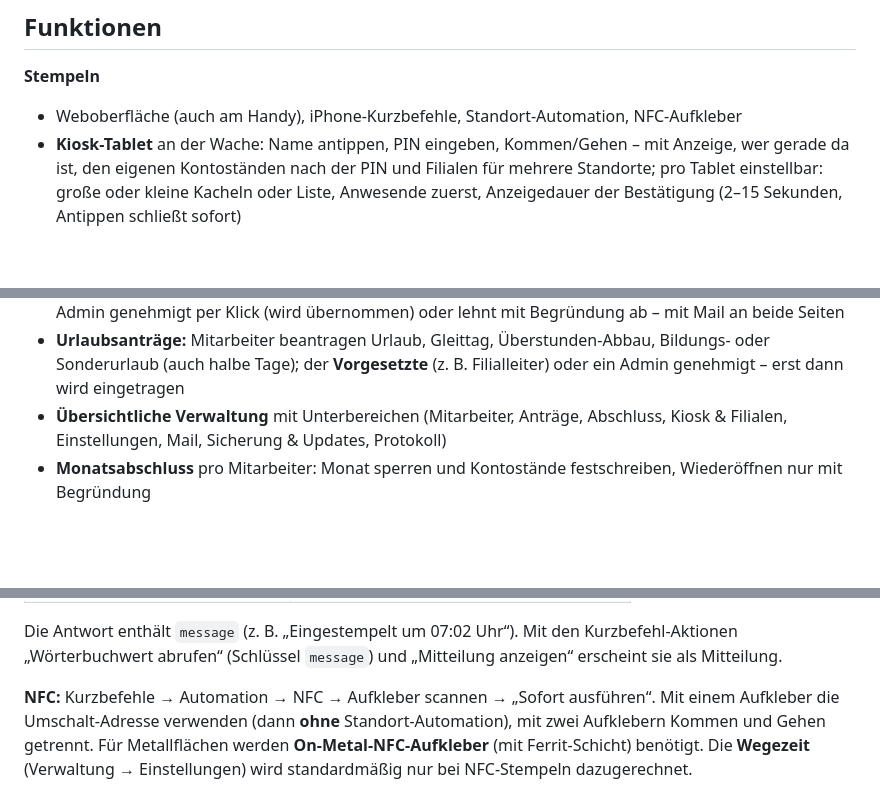
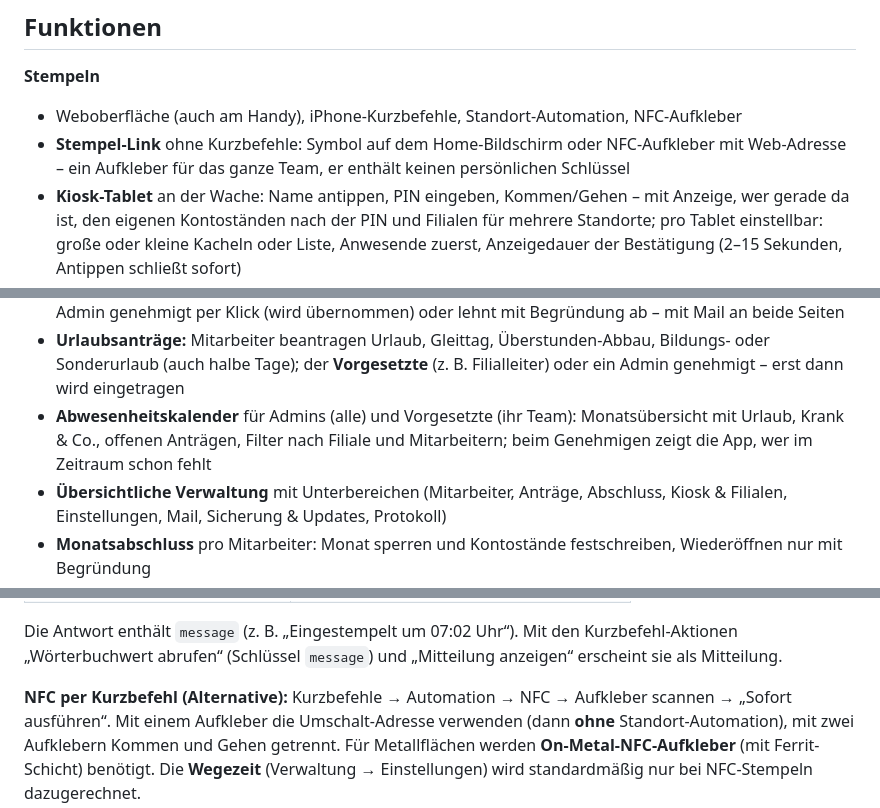
Before and after one commit to rinkelzz/zeiterfassung, a Markdown page: README.md, 3 parts joined by grey strips. Rendered like a GitHub page; blank space fills up the shorter version.

```diff
--- a/README.md
+++ b/README.md
@@ -64,6 +68,8 @@ Dir gefällt die Zeiterfassung? Über einen Kaffee freue ich mich – die App bl
 
 **Stempeln**
 - Weboberfläche (auch am Handy), iPhone-Kurzbefehle, Standort-Automation, NFC-Aufkleber
+- **Stempel-Link** ohne Kurzbefehle: Symbol auf dem Home-Bildschirm oder NFC-Aufkleber mit Web-Adresse –
+  ein Aufkleber für das ganze Team, er enthält keinen persönlichen Schlüssel
 - **Kiosk-Tablet** an der Wache: Name antippen, PIN eingeben, Kommen/Gehen – mit Anzeige, wer gerade da ist,
   den eigenen Kontoständen nach der PIN und Filialen für mehrere Standorte; pro Tablet einstellbar: große oder kleine
   Kacheln oder Liste, Anwesende zuerst, Anzeigedauer der Bestätigung (2–15 Sekunden, Antippen schließt sofort)
@@ -97,6 +103,8 @@ Dir gefällt die Zeiterfassung? Über einen Kaffee freue ich mich – die App bl
   genehmigt per Klick (wird übernommen) oder lehnt mit Begründung ab – mit Mail an beide Seiten
 - **Urlaubsanträge:** Mitarbeiter beantragen Urlaub, Gleittag, Überstunden-Abbau, Bildungs- oder Sonderurlaub
   (auch halbe Tage); der **Vorgesetzte** (z. B. Filialleiter) oder ein Admin genehmigt – erst dann wird eingetragen
+- **Abwesenheitskalender** für Admins (alle) und Vorgesetzte (ihr Team): Monatsübersicht mit Urlaub, Krank & Co.,
+  offenen Anträgen, Filter nach Filiale und Mitarbeitern; beim Genehmigen zeigt die App, wer im Zeitraum schon fehlt
 - **Übersichtliche Verwaltung** mit Unterbereichen (Mitarbeiter, Anträge, Abschluss, Kiosk & Filialen,
   Einstellungen, Mail, Sicherung & Updates, Protokoll)
 - **Monatsabschluss** pro Mitarbeiter: Monat sperren und Kontostände festschreiben, Wiederöffnen nur mit Begründung
@@ -210,7 +229,7 @@ Verwaltung. Trotzdem das verlorene Gerät unter „Mein Zugang“ bzw. in der Ve
 Die Antwort enthält `message` (z. B. „Eingestempelt um 07:02 Uhr“). Mit den Kurzbefehl-Aktionen
 „Wörterbuchwert abrufen“ (Schlüssel `message`) und „Mitteilung anzeigen“ erscheint sie als Mitteilung.
 
-**NFC:** Kurzbefehle → Automation → NFC → Aufkleber scannen → „Sofort ausführen“. Mit einem Aufkleber
+**NFC per Kurzbefehl (Alternative):** Kurzbefehle → Automation → NFC → Aufkleber scannen → „Sofort ausführen“. Mit einem Aufkleber
 die Umschalt-Adresse verwenden (dann **ohne** Standort-Automation), mit zwei Aufklebern Kommen und Gehen
 getrennt. Für Metallflächen werden **On-Metal-NFC-Aufkleber** (mit Ferrit-Schicht) benötigt. Die
 **Wegezeit** (Verwaltung → Einstellungen) wird standardmäßig nur bei NFC-Stempeln dazugerechnet.
```
Also changed, not shown: other parts of README.md (+25 -1 lines), CHANGELOG.md (+23 -0 lines), docs/screenshots/abwesenheiten.png (added), docs/screenshots/stempel-link.png (added), 13 other files.
